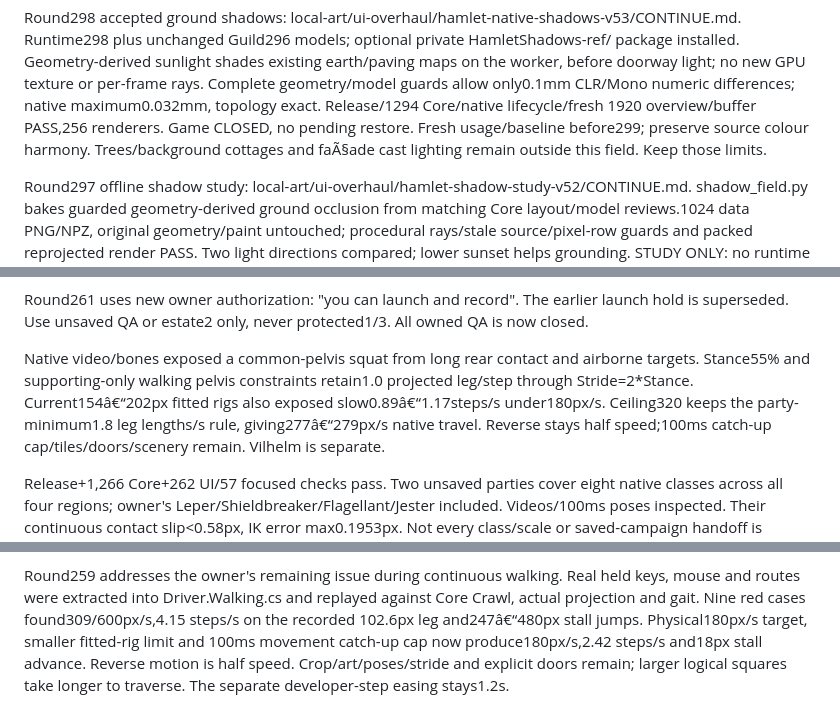
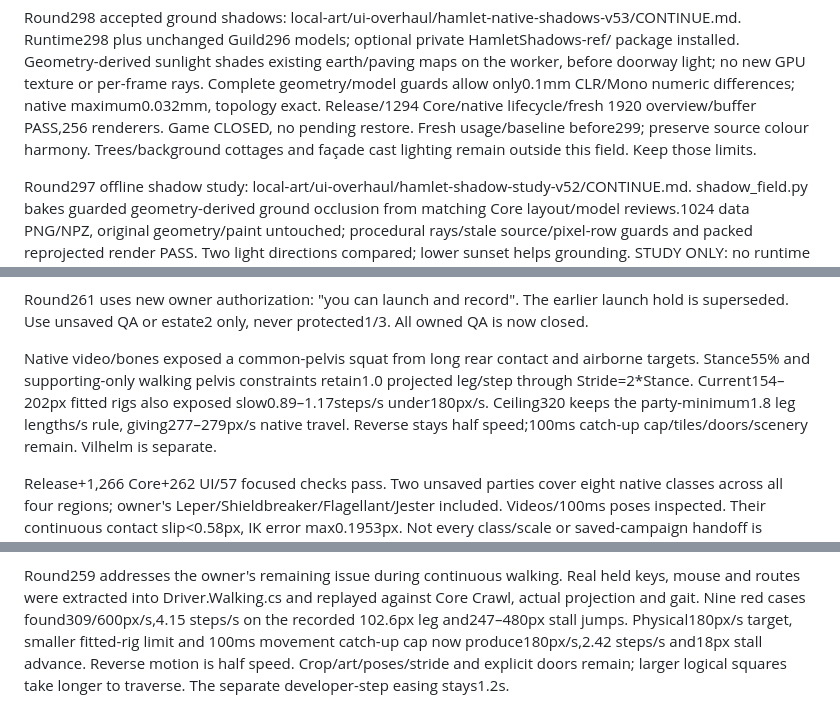
Before and after one commit to Stephane-Dedu/Darkest2in1, a Markdown page: tools/handoff_prompt.md, 3 parts joined by grey strips. Rendered like a GitHub page.

Commit message:
Preserve historical Hamlet handoff text encoding
Restore the existing UTF-8 text beneath the new review checkpoint.

Co-Authored-By: Claude Opus 5.5 <noreply@anthropic.com>

```diff
--- a/tools/handoff_prompt.md
+++ b/tools/handoff_prompt.md
@@ -399,7 +399,7 @@ Complete geometry/model guards allow only0.1mm CLR/Mono numeric differences;
 native maximum0.032mm, topology exact. Release/1294 Core/native lifecycle/fresh
 1920 overview/buffer PASS,256 renderers. Game CLOSED, no pending restore.
 Fresh usage/baseline before299; preserve source colour harmony. Trees/background
-cottages and faÃ§ade cast lighting remain outside this field. Keep those limits.
+cottages and façade cast lighting remain outside this field. Keep those limits.
 
 Round297 offline shadow study: local-art/ui-overhaul/hamlet-shadow-study-v52/CONTINUE.md.
 shadow_field.py bakes guarded geometry-derived ground occlusion from matching
@@ -735,8 +735,8 @@ is superseded. Use unsaved QA or estate2 only, never protected1/3. All owned QA
 
 Native video/bones exposed a common-pelvis squat from long rear contact and airborne targets.
 Stance55% and supporting-only walking pelvis constraints retain1.0 projected leg/step through
-Stride=2*Stance. Current154â€“202px fitted rigs also exposed slow0.89â€“1.17steps/s under180px/s.
-Ceiling320 keeps the party-minimum1.8 leg lengths/s rule, giving277â€“279px/s native travel.
+Stride=2*Stance. Current154–202px fitted rigs also exposed slow0.89–1.17steps/s under180px/s.
+Ceiling320 keeps the party-minimum1.8 leg lengths/s rule, giving277–279px/s native travel.
 Reverse stays half speed;100ms catch-up cap/tiles/doors/scenery remain. Vilhelm is separate.
 
 Release+1,266 Core+262 UI/57 focused checks pass. Two unsaved parties cover eight native
@@ -772,7 +772,7 @@ See tools/corridor_heroes.md. Next round261. Earlier handoffs are historical.
 Round259 addresses the owner's remaining issue during continuous walking. Real held keys,
 mouse and routes were extracted into Driver.Walking.cs and replayed against Core Crawl,
 actual projection and gait. Nine red cases found309/600px/s,4.15 steps/s on the recorded
-102.6px leg and247â€“480px stall jumps. Physical180px/s target, smaller fitted-rig limit and
+102.6px leg and247–480px stall jumps. Physical180px/s target, smaller fitted-rig limit and
 100ms movement catch-up cap now produce180px/s,2.42 steps/s and18px stall advance. Reverse
 motion is half speed. Crop/art/poses/stride and explicit doors remain; larger logical
 squares take longer to traverse. The separate developer-step easing stays1.2s.
```
Also changed, not shown: other parts of tools/handoff_prompt.md (+2 -2 lines).
